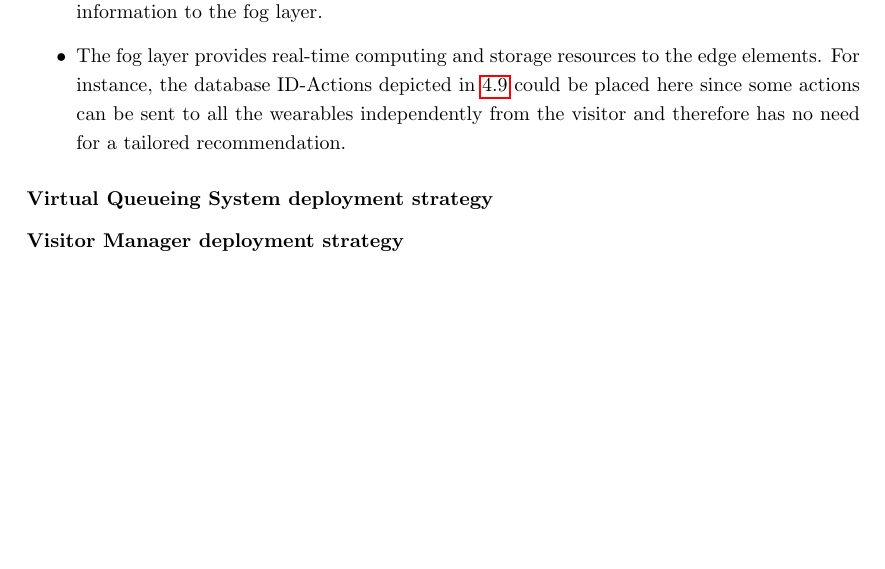
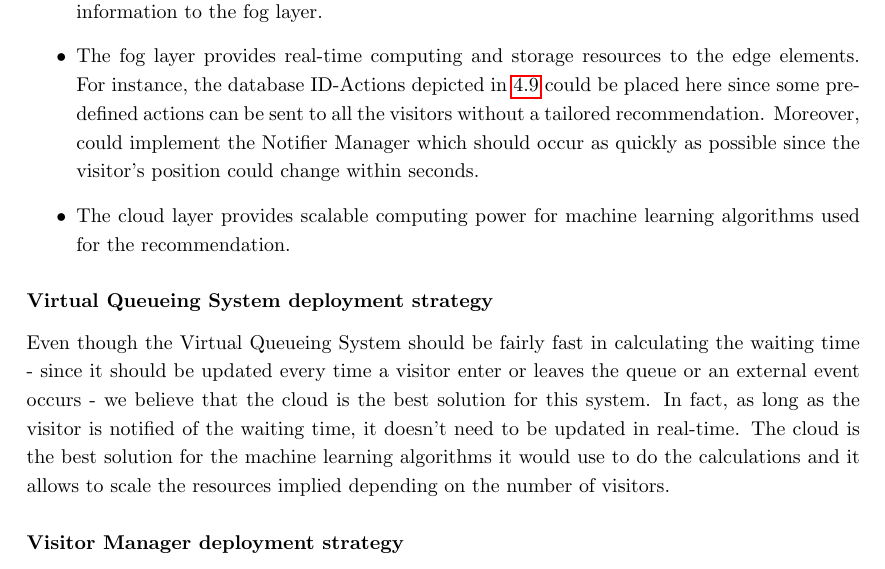
Before and after one commit to ICPS-MicroCity/amusement-park-analysis, a LaTeX thesis (doc/icps-amusement-park-analysis.tex, which reads doc/sections/mira-03-microcity.tex): part of page 43 of 48, cut so that both start at the same text, the shorter picture padded with empty space. Compiled offline with pdfLaTeX.

Commit message:
docs: add Q system deployment strategy

```diff
--- a/doc/sections/mira-03-microcity.tex
+++ b/doc/sections/mira-03-microcity.tex
@@ -521,10 +521,15 @@ Given that, our solution will provide the system with a three-layered structure:
 	\item The edge layer will be composed of the devices that will contain the visitors' information, as well as the id of their position - as per section~\ref{sec:situated-recommendation-sys}.
 	These devices will send that information to the fog layer.
 	\item The fog layer provides real-time computing and storage
-	resources to the edge elements. For instance, the database ID-Actions depicted in~\ref{fig:situated-recommendation} could be placed here since some actions can be sent to all the wearables independently from the visitor and therefore has no need for a tailored recommendation.
+	resources to the edge elements. For instance, the database ID-Actions depicted in~\ref{fig:situated-recommendation} could be placed here since some pre-defined actions can be sent to all the visitors without a tailored recommendation.
+	Moreover, could implement the Notifier Manager which should occur as quickly as possible since the visitor's position could change within seconds.
+	\item The cloud layer provides scalable computing power for machine learning algorithms used for the recommendation.
 \end{itemize}
 
 \subsubsection{Virtual Queueing System deployment strategy}
+Even though the Virtual Queueing System should be fairly fast in calculating the waiting time - since it should be updated every time a visitor enter or leaves the queue or an external event occurs - we believe that the cloud is the best solution for this system.
+In fact, as long as the visitor is notified of the waiting time, it doesn't need to be updated in real-time.
+The cloud is the best solution for the machine learning algorithms it would use to do the calculations and it allows to scale the resources implied depending on the number of visitors.
 
 \subsubsection{Visitor Manager deployment strategy}
 Concerning the \textit{Visitor Manager} component, this has no particular constraints either in terms of computational complexity or latency in
```
